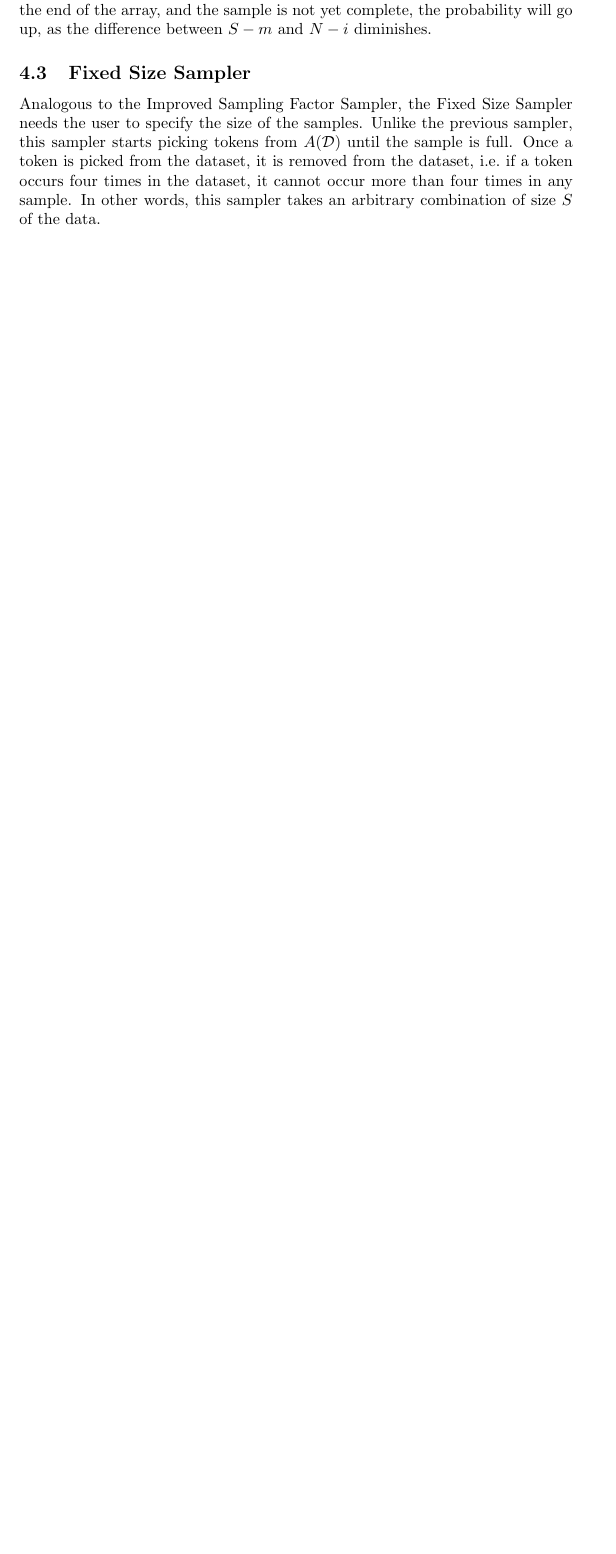
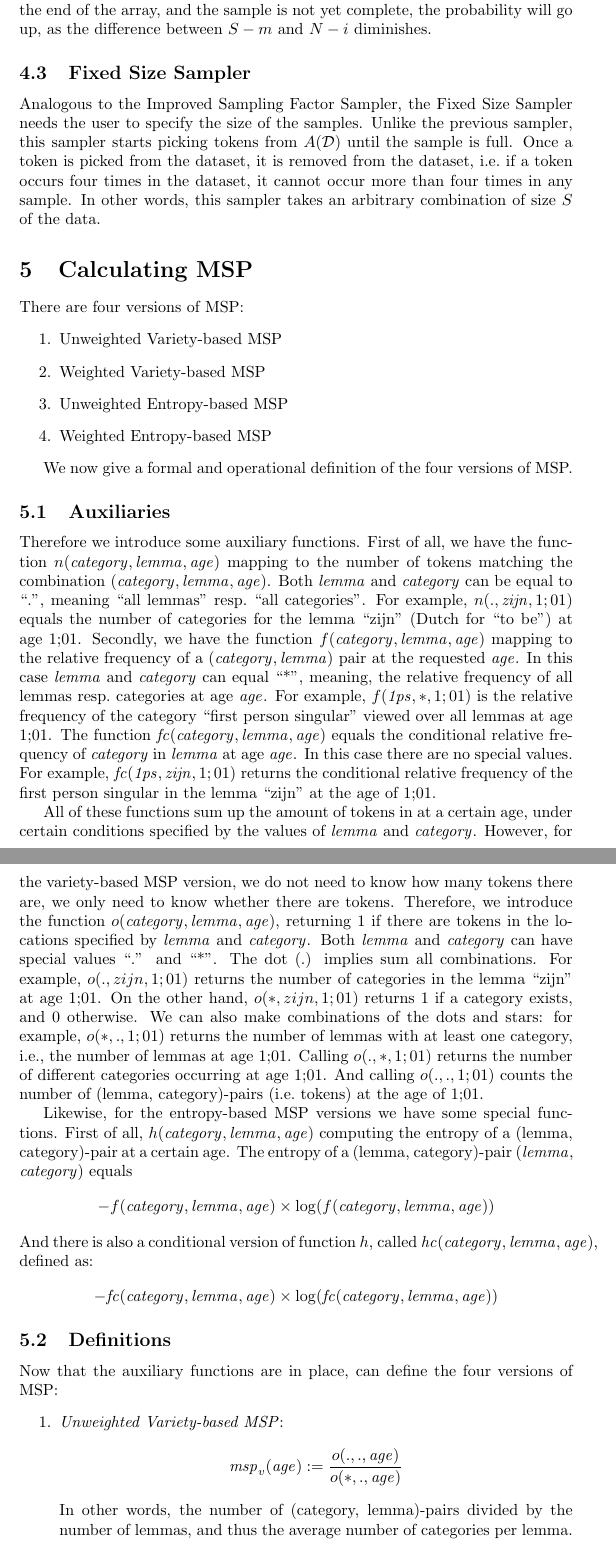
Before and after one commit to jorisgillis/MSPMeter, a LaTeX document (info/architecture.tex): part of page 6 of 7 before the commit and two parts of pages 6 and 7 of 9 after it, the two joined at a grey line, cut so that both start at the same text, the shorter picture padded with empty space. Compiled offline with pdfLaTeX.

Commit message:
Guide to the source code
Added a section on how the various versions of MSP are computed

```diff
--- a/info/architecture.tex
+++ b/info/architecture.tex
@@ -129,3 +140,35 @@ Analogous to the Improved Sampling Factor Sampler, the Fixed Size Sampler needs
 
 
 
+\section{Calculating MSP}
+
+There are four versions of MSP:
+\begin{enumerate}
+\item Unweighted Variety-based MSP
+\item Weighted Variety-based MSP
+\item Unweighted Entropy-based MSP
+\item Weighted Entropy-based MSP
+\end{enumerate}
+
+We now give a formal and operational definition of the four versions of MSP.
+
+
+\subsection{Auxiliaries}
+
+Therefore we introduce some auxiliary functions. First of all, we have the function $n(\category, \lemma, \age)$ mapping to the number of tokens matching the combination $(\category, \lemma, \age)$. Both $\lemma$ and $\category$ can be equal to ``.'', meaning ``all lemmas'' resp.\ ``all categories''. For example, $n(., \mathit{zijn}, 1;01)$ equals the number of categories for the lemma ``zijn'' (Dutch for ``to be'') at age 1;01. Secondly, we have the function $f(\category, \lemma, \age)$ mapping to the relative frequency of a $(\category, \lemma)$ pair at the requested $\age$. In this case $\lemma$ and $\category$ can equal ``*'', meaning, the relative frequency of all lemmas resp.\ categories at age $\age$. For example, $f(\mathit{1ps}, *, 1;01)$ is the relative frequency of the category ``first person singular'' viewed over all lemmas at age 1;01. The function $\fc(\category, \lemma, \age)$ equals the conditional relative frequency of $\category$ in $\lemma$ at age $\age$. In this case there are no special values. For example, $\fc(\mathit{1ps}, \mathit{zijn}, 1;01)$ returns the conditional relative frequency of the first person singular in the lemma ``zijn'' at the age of 1;01.
+
+All of these functions sum up the amount of tokens in at a certain age, under certain conditions specified by the values of $\lemma$ and $\category$. However, for the variety-based MSP version, we do not need to know how many tokens there are, we only need to know whether there are tokens. Therefore, we introduce the function $o(\category, \lemma, \age)$, returning 1 if there are tokens in the locations specified by $\lemma$ and $\category$. Both $\lemma$ and $\category$ can have special values ``.'' and ``*''. The dot (.) implies sum all combinations. For example, $o(., zijn, 1;01)$ returns the number of categories in the lemma ``zijn'' at age 1;01. On the other hand, $o(*, zijn, 1;01)$ returns 1 if a category exists, and 0 otherwise. We can also make combinations of the dots and stars: for example, $o(*, ., 1;01)$ returns the number of lemmas with at least one category, i.e., the number of lemmas at age 1;01. Calling $o(., *, 1;01)$ returns the number of different categories occurring at age 1;01. And calling $o(., ., 1;01)$ counts the number of (lemma, category)-pairs (i.e.\ tokens) at the age of 1;01.
+
+Likewise, for the entropy-based MSP versions we have some special functions. First of all, $h(\category, \lemma, \age)$ computing the entropy of a (lemma, category)-pair at a certain age. The entropy of a (lemma, category)-pair $(\lemma,\break \category)$ equals
+$$- f(\category, \lemma, \age) \times \log( f(\category, \lemma, \age) )$$
+And there is also a conditional version of function $h$, called $\hc(\category, \lemma, \age)$, defined as:
+$$- \fc(\category, \lemma, \age) \times \log( \fc(\category, \lemma, \age) )$$
+
+
+\subsection{Definitions}
+
+Now that the auxiliary functions are in place, can define the four versions of MSP:
+\begin{enumerate}
+\item \emph{Unweighted Variety-based MSP}:
+$$\msp_{v}(\age) := \frac{o(., ., \age)}{o(*, ., \age)}$$
+In other words, the number of (category, lemma)-pairs divided by the number of lemmas, and thus the average number of categories per lemma.
```
Also changed, not shown: info/architecture.tex (27 more changed lines).
